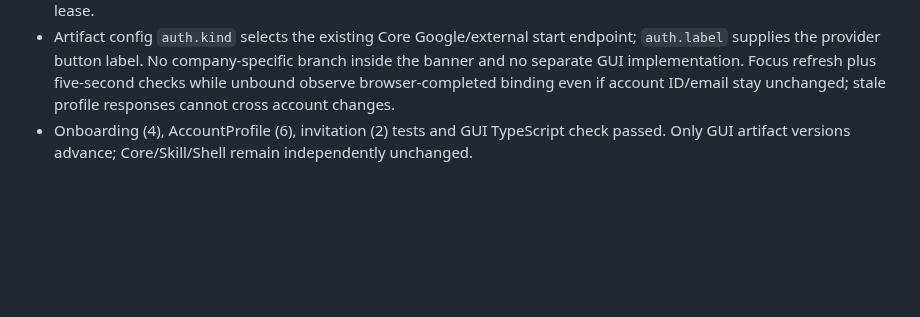
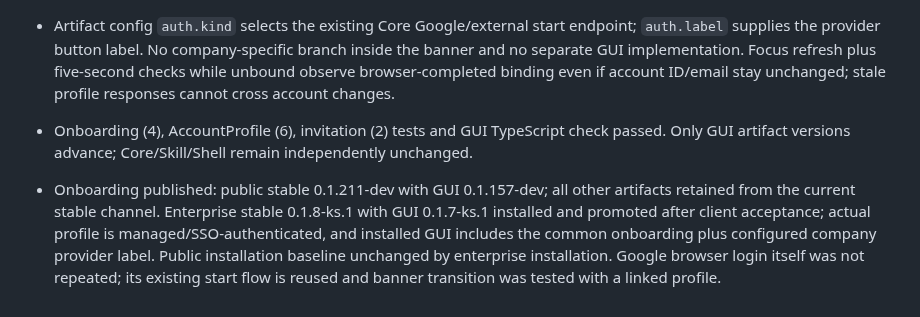
Before and after one commit to kwgjjeffrey/agent-colab, a Markdown page: docs/implementation-plan.md, the part around the change. Rendered like a GitHub page; blank space fills up the shorter version.

Commit message:
Record public and enterprise identity onboarding release acceptance

```diff
--- a/docs/implementation-plan.md
+++ b/docs/implementation-plan.md
@@ -1248,3 +1248,5 @@ Supersedes upload-only placeholders: paste/drop/picker immediately render a loca
 - Added a shared top-of-app, non-dismissible identity verification banner. Custom name/avatar and old reminder-dismissal settings do not suppress it. Binding Google or an authenticated managed enterprise profile removes it. Enterprise managed profiles are trusted because the Server only allows profile reads after validating the SSO session lease.
 - Artifact config `auth.kind` selects the existing Core Google/external start endpoint; `auth.label` supplies the provider button label. No company-specific branch inside the banner and no separate GUI implementation. Focus refresh plus five-second checks while unbound observe browser-completed binding even if account ID/email stay unchanged; stale profile responses cannot cross account changes.
 - Onboarding (4), AccountProfile (6), invitation (2) tests and GUI TypeScript check passed. Only GUI artifact versions advance; Core/Skill/Shell remain independently unchanged.
+
+- Onboarding published: public stable 0.1.211-dev with GUI 0.1.157-dev; all other artifacts retained from the current stable channel. Enterprise stable 0.1.8-ks.1 with GUI 0.1.7-ks.1 installed and promoted after client acceptance; actual profile is managed/SSO-authenticated, and installed GUI includes the common onboarding plus configured company provider label. Public installation baseline unchanged by enterprise installation. Google browser login itself was not repeated; its existing start flow is reused and banner transition was tested with a linked profile.
```
Also changed, not shown: docs/validation-plan.md (+2 -0 lines).
